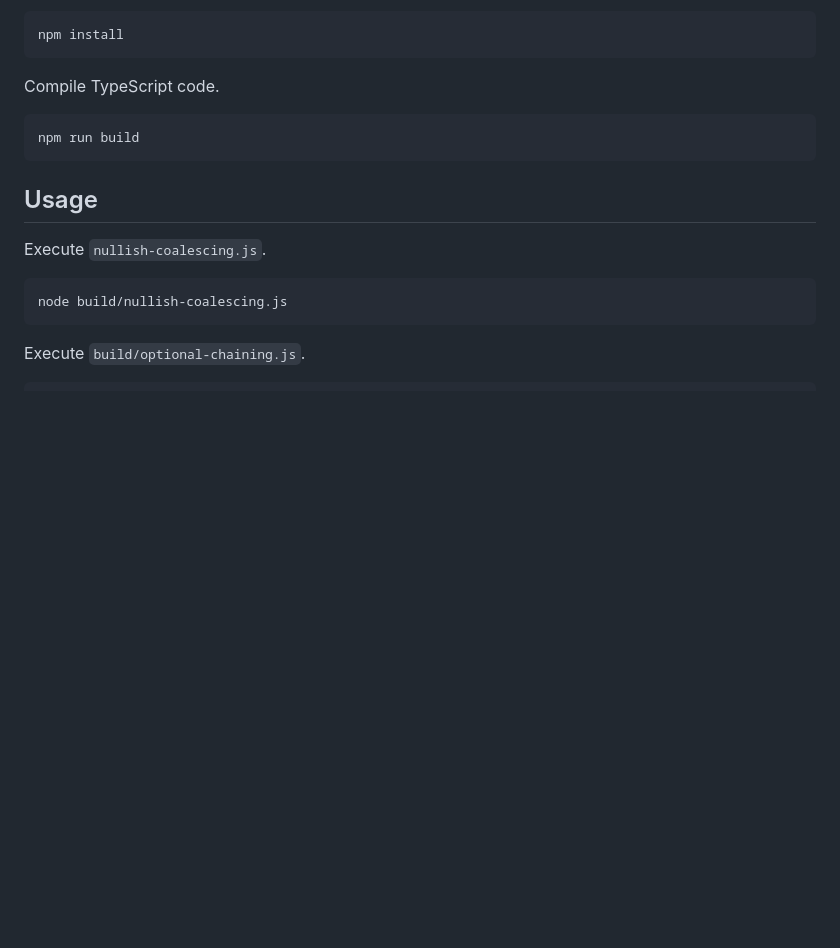
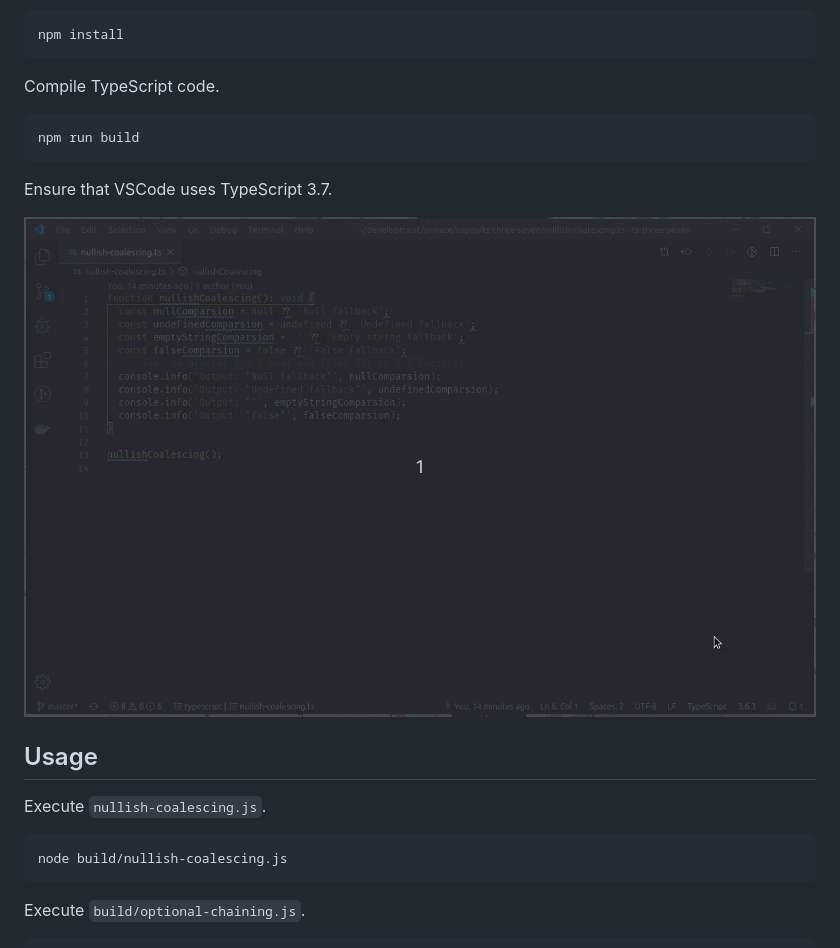
Before and after one commit to arbetsmyra/ts-three-seven, a Markdown page: README.md, the part around the change. Drawn GitHub-style; pictures changed too: change-ts-version.gif (added); blank space fills up the shorter version.

Commit message:
Update: add info about how to change ts version in VSCode

````diff
--- a/README.md
+++ b/README.md
@@ -23,6 +23,10 @@ Compile TypeScript code.
 npm run build
 ```
 
+Ensure that VSCode uses TypeScript 3.7.
+
+![Change TypeScript version](./change-ts-version.gif)
+
 ## Usage
 
 Execute `nullish-coalescing.js`.
````
